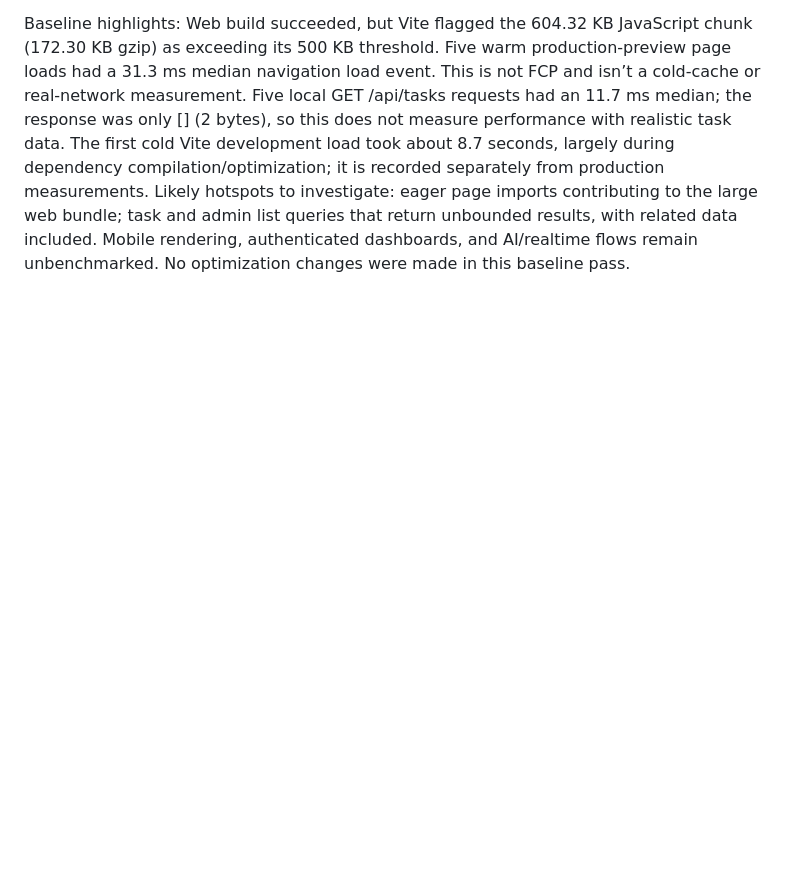
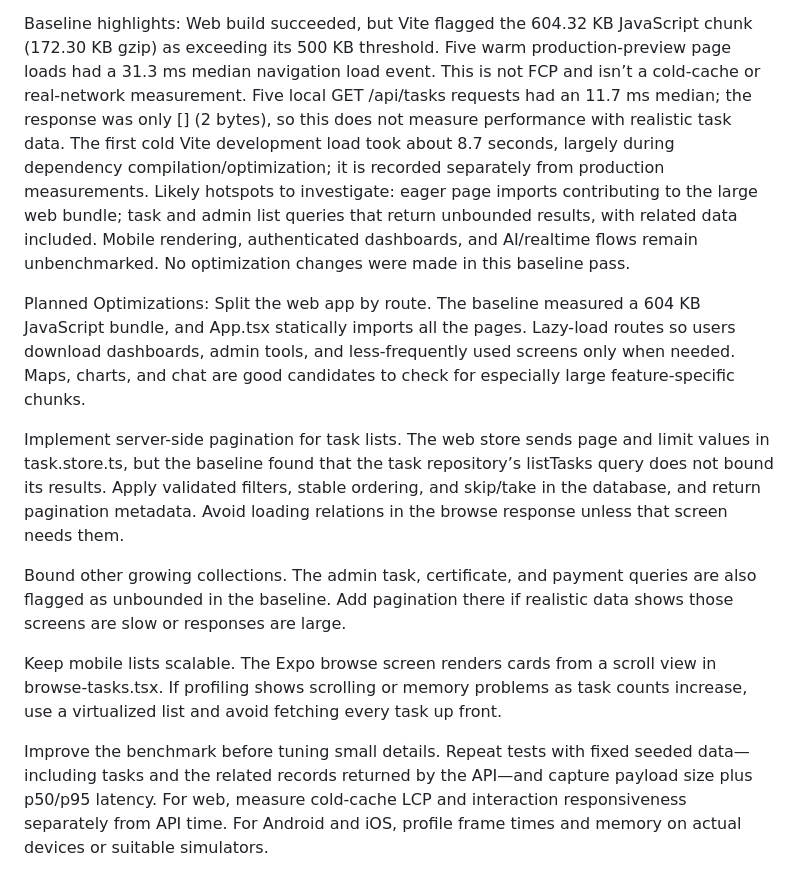
Before and after one commit to Kwan6622/ConnectMyTask-COS40006, a Markdown page: PERFORMANCE_BASELINE.md, the part around the change. GitHub-like rendering; blank space fills up the shorter version.

```diff
--- a/PERFORMANCE_BASELINE.md
+++ b/PERFORMANCE_BASELINE.md
@@ -60,3 +60,14 @@ Five warm production-preview page loads had a 31.3 ms median navigation load eve
 Five local GET /api/tasks requests had an 11.7 ms median; the response was only [] (2 bytes), so this does not measure performance with realistic task data.
 The first cold Vite development load took about 8.7 seconds, largely during dependency compilation/optimization; it is recorded separately from production measurements.
 Likely hotspots to investigate: eager page imports contributing to the large web bundle; task and admin list queries that return unbounded results, with related data included. Mobile rendering, authenticated dashboards, and AI/realtime flows remain unbenchmarked. No optimization changes were made in this baseline pass.
+
+Planned Optimizations:
+Split the web app by route. The baseline measured a 604 KB JavaScript bundle, and App.tsx statically imports all the pages. Lazy-load routes so users download dashboards, admin tools, and less-frequently used screens only when needed. Maps, charts, and chat are good candidates to check for especially large feature-specific chunks.
+
+Implement server-side pagination for task lists. The web store sends page and limit values in task.store.ts, but the baseline found that the task repository’s listTasks query does not bound its results. Apply validated filters, stable ordering, and skip/take in the database, and return pagination metadata. Avoid loading relations in the browse response unless that screen needs them.
+
+Bound other growing collections. The admin task, certificate, and payment queries are also flagged as unbounded in the baseline. Add pagination there if realistic data shows those screens are slow or responses are large.
+
+Keep mobile lists scalable. The Expo browse screen renders cards from a scroll view in browse-tasks.tsx. If profiling shows scrolling or memory problems as task counts increase, use a virtualized list and avoid fetching every task up front.
+
+Improve the benchmark before tuning small details. Repeat tests with fixed seeded data—including tasks and the related records returned by the API—and capture payload size plus p50/p95 latency. For web, measure cold-cache LCP and interaction responsiveness separately from API time. For Android and iOS, profile frame times and memory on actual devices or suitable simulators.
```
